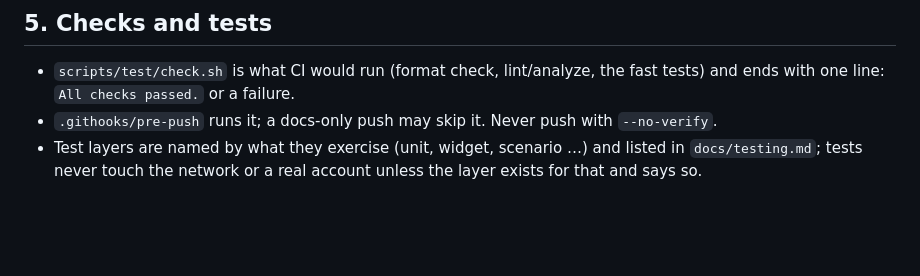
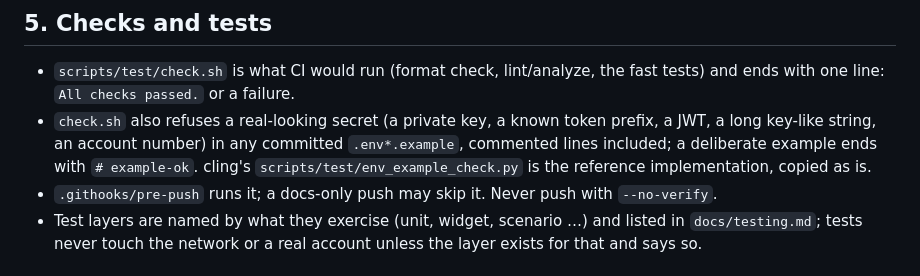
Before and after one commit to hansang-lee/quadranti, a Markdown page: docs/conventions.md, the part around the change. Rendered like a GitHub page; blank space fills up the shorter version.

Commit message:
docs(conventions): sync from the template (env template check)
Co-Authored-By: Claude Opus 5.5 <noreply@anthropic.com>
Claude-Session: https://claude.ai/code/session_01NfM5yduiZDsEF7E7vXNSJJ

```diff
--- a/docs/conventions.md
+++ b/docs/conventions.md
@@ -112,6 +112,11 @@ archive, restored without overwriting unless `--force` (old copies moved to
 
 - `scripts/test/check.sh` is what CI would run (format check, lint/analyze,
   the fast tests) and ends with one line: `All checks passed.` or a failure.
+- `check.sh` also refuses a real-looking secret (a private key, a known
+  token prefix, a JWT, a long key-like string, an account number) in any
+  committed `.env*.example`, commented lines included; a deliberate example
+  ends with `# example-ok`. cling's `scripts/test/env_example_check.py` is
+  the reference implementation, copied as is.
 - `.githooks/pre-push` runs it; a docs-only push may skip it. Never push with
   `--no-verify`.
 - Test layers are named by what they exercise (unit, widget, scenario …)
```
